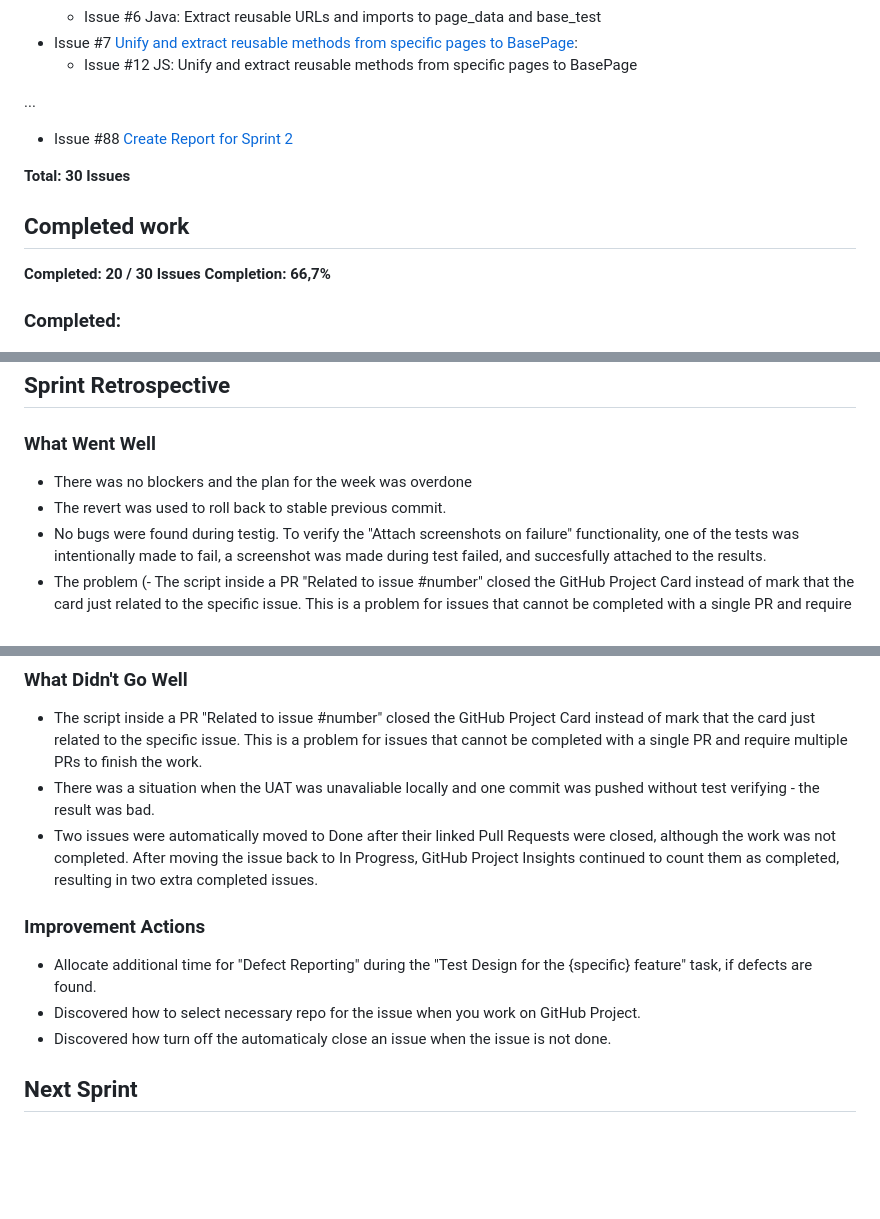
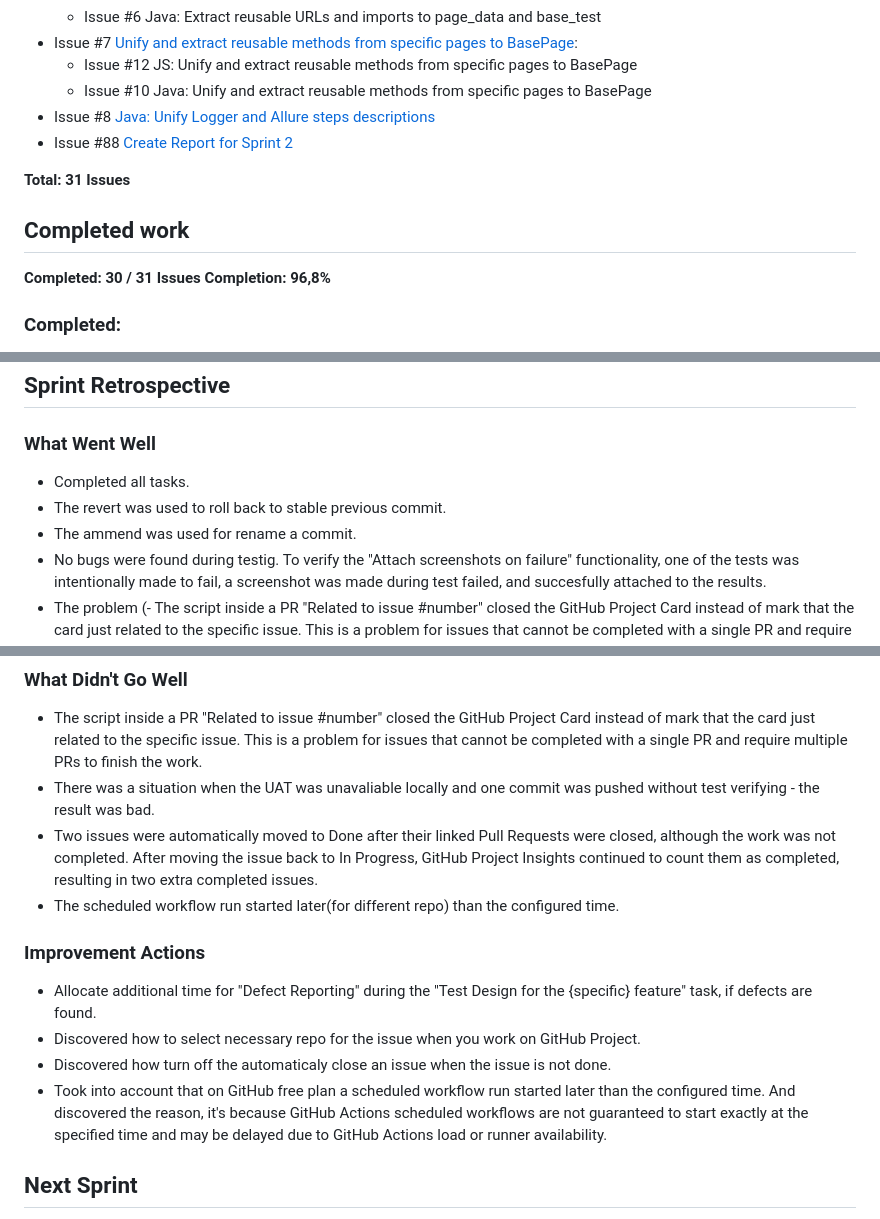
Before and after one commit to Olexandr29/automation-the-internet-on-python-java-js, a Markdown page: sprint-02-report.md, 3 parts joined by grey strips. GitHub-like rendering; blank space fills up the shorter version.

```diff
--- a/sprint-02-report.md
+++ b/sprint-02-report.md
@@ -40,24 +40,18 @@ The report was created, but the issue has not been closed yet.
 	- Issue #6 Java: Extract reusable URLs and imports to page_data and base_test
 - Issue #7 [Unify and extract reusable methods from specific pages to BasePage](https://github.com/Olexandr29/automation-the-internet-on-python-java-js/issues/7):
 	- Issue #12 JS: Unify and extract reusable methods from specific pages to BasePage
-
-...
+	- Issue #10 Java: Unify and extract reusable methods from specific pages to BasePage
+- Issue #8 [Java: Unify Logger and Allure steps descriptions](https://github.com/Olexandr29/automation-the-internet-java/issues/8)
 - Issue #88 [Create Report for Sprint 2](https://github.com/Olexandr29/automation-the-internet-python/issues/88)
 
 
-
-**Total: 30 Issues**
+**Total: 31 Issues**
 
 
 ## Completed work
 
-<!-- **Completed: 6 / 18 Issues**
-**Completion: 33,3%** -->
-<!-- **Completed: 14 / 29 Issues**
-**Completion: 48,3%** -->
-
-**Completed: 20 / 30 Issues**
-**Completion: 66,7%**
+**Completed: 30 / 31 Issues**
+**Completion: 96,8%**
 
 
 ### Completed:
@@ -174,8 +166,9 @@ After verifying the feature the tests were fixed!
 ## Sprint Retrospective
 
 ### What Went Well
-- There was no blockers and the plan for the week was overdone
+- Completed all tasks.
 - The revert was used to roll back to stable previous commit.
+- The ammend was used for rename a commit.
 - No bugs were found during testig. To verify the "Attach screenshots on failure" functionality, one of the tests was intentionally made to fail, a screenshot was made during test  failed, and succesfully attached to the results.
 - The problem (- The script inside a PR "Related to issue #number" closed the GitHub Project Card instead of mark that the card just related to the specific issue.
 This is a problem for issues that cannot be completed with a single PR and require multiple PRs to finish the work.) was uncovered and solved!
@@ -190,11 +183,15 @@ This is a problem for issues that cannot be completed with a single PR and requi
 This is a problem for issues that cannot be completed with a single PR and require multiple PRs to finish the work.
 - There was a situation when the UAT was unavaliable locally and one commit was pushed without test verifying - the result was bad.
 - Two issues were automatically moved to Done after their linked Pull Requests were closed, although the work was not completed. After moving the issue back to In Progress, GitHub Project Insights continued to count them as completed, resulting in two extra completed issues.
+- The scheduled workflow run started later(for different repo) than the configured time.
+
+
 
 ### Improvement Actions
 - Allocate additional time for "Defect Reporting" during the "Test Design for the {specific} feature" task, if defects are found.
 - Discovered how to select necessary repo for the issue when you work on GitHub Project.
 - Discovered how turn off the automaticaly close an issue when the issue is not done.
+- Took into account that on GitHub free plan a scheduled workflow run started later than the configured time. And discovered the reason, it's because GitHub Actions scheduled workflows are not guaranteed to start exactly at the specified time and may be delayed due to GitHub Actions load or runner availability.
 
 
 
```
Also changed, not shown: other parts of sprint-02-report.md (+17 -19 lines), documentation/images/sprint-2/august16-september11-chart(bar).png (added), documentation/images/sprint-2/august16-september11-chart(column).png (added), documentation/images/sprint-2/august16-september11-chart(staked-area).png (added), documentation/images/sprint-2/issues-with-status-done.png (added).
